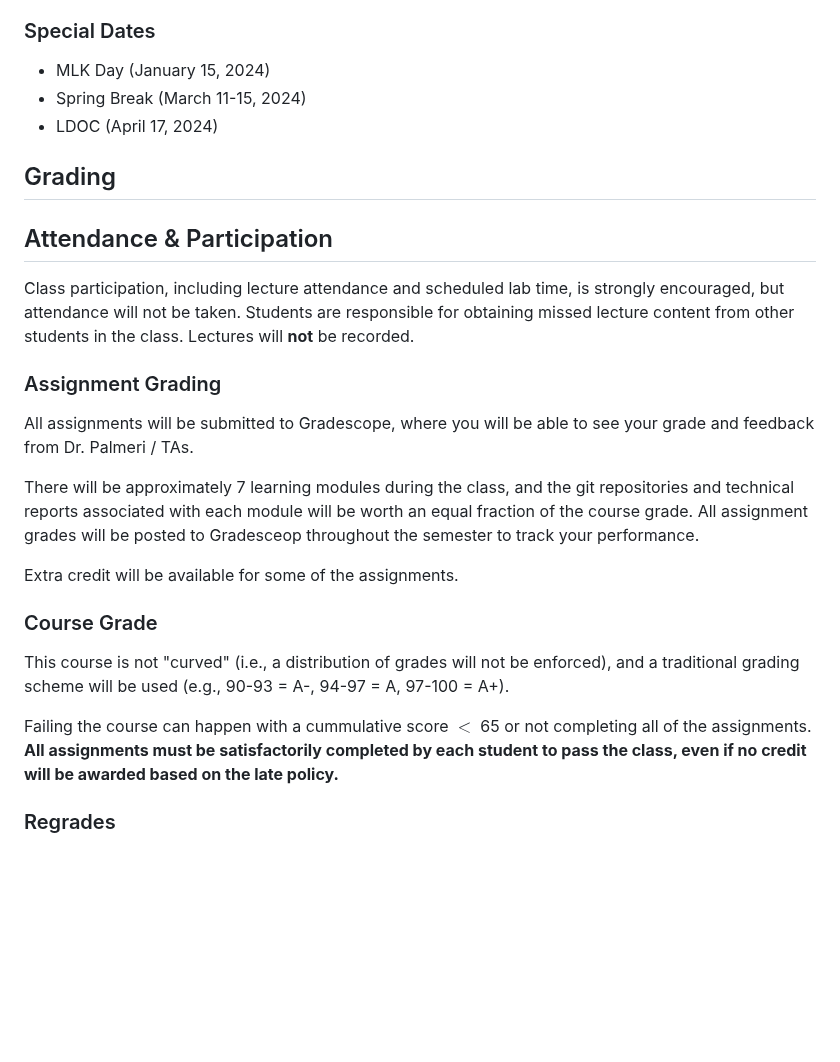
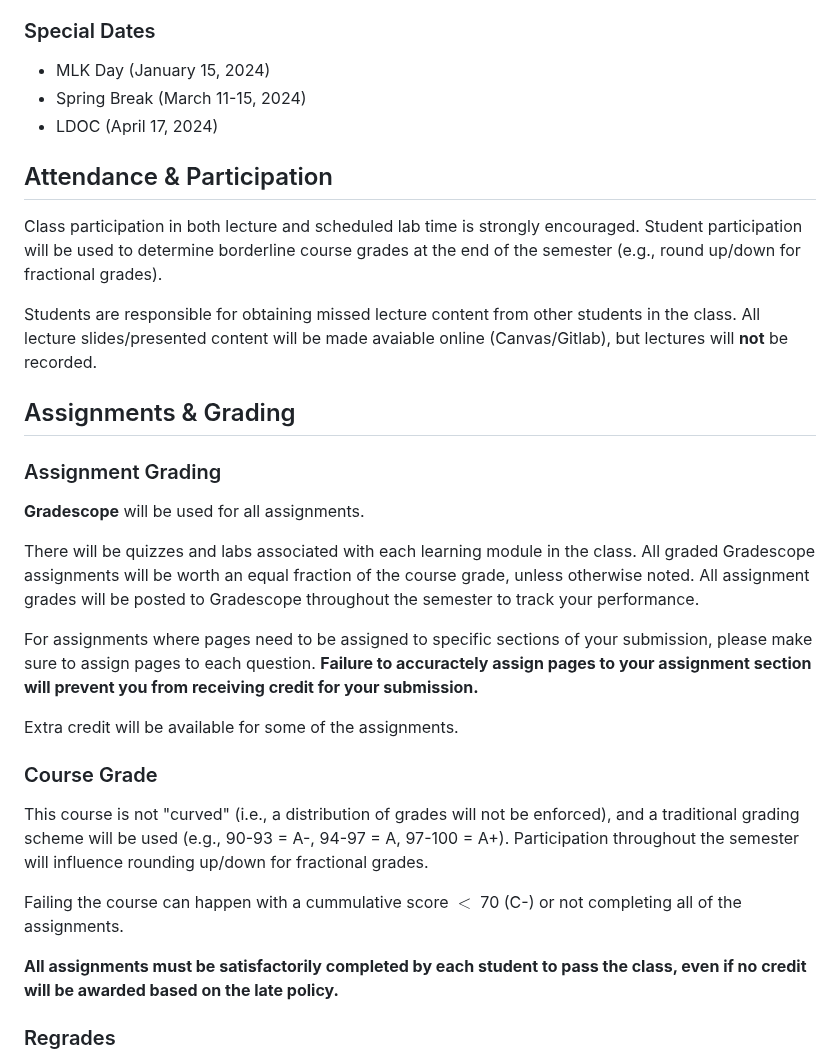
Before and after one commit to mlp6/Embedded-Medical-Devices, a Markdown page: Embedded-Medical-Devices-Syllabus.md, the part around the change. Drawn GitHub-style; blank space fills up the shorter version.

Commit message:
update grading / assignment policy

```diff
--- a/Embedded-Medical-Devices-Syllabus.md
+++ b/Embedded-Medical-Devices-Syllabus.md
@@ -74,21 +74,27 @@ This course uses a version of [Mastery Learning](https://en.wikipedia.org/wiki/M
 * Spring Break (March 11-15, 2024)
 * LDOC (April 17, 2024)
 
-## Grading
 ## Attendance & Participation
-Class participation, including lecture attendance and scheduled lab time, is strongly encouraged, but attendance will not be taken.  Students are responsible for obtaining missed lecture content from other students in the class.  Lectures will **not** be recorded.
+Class participation in both lecture and scheduled lab time is strongly encouraged.  Student participation will be used to determine borderline course grades at the end of the semester (e.g., round up/down for fractional grades).
 
+Students are responsible for obtaining missed lecture content from other students in the class.  All lecture slides/presented content will be made avaiable online (Canvas/Gitlab), but lectures will **not** be recorded.
+
+## Assignments & Grading
 ### Assignment Grading
-All assignments will be submitted to Gradescope, where you will be able to see your grade and feedback from Dr. Palmeri / TAs.
+**Gradescope** will be used for all assignments.
 
-There will be approximately 7 learning modules during the class, and the git repositories and technical reports associated with each module will be worth an equal fraction of the course grade.  All assignment grades will be posted to Gradesceop throughout the semester to track your performance.
+There will be quizzes and labs associated with each learning module in the class. All graded Gradescope assignments will be worth an equal fraction of the course grade, unless otherwise noted.  All assignment grades will be posted to Gradescope throughout the semester to track your performance.
+
+For assignments where pages need to be assigned to specific sections of your submission, please make sure to assign pages to each question.  **Failure to accuractely assign pages to your assignment section will prevent you from receiving credit for your submission.**
 
 Extra credit will be available for some of the assignments.
 
 ### Course Grade
-This course is not "curved" (i.e., a distribution of grades will not be enforced), and a traditional grading scheme will be used (e.g., 90-93 = A-, 94-97 = A, 97-100 = A+).
+This course is not "curved" (i.e., a distribution of grades will not be enforced), and a traditional grading scheme will be used (e.g., 90-93 = A-, 94-97 = A, 97-100 = A+).  Participation throughout the semester will influence rounding up/down for fractional grades.
 
-Failing the course can happen with a cummulative score $<$ 65 or not completing all of the assignments.  **All assignments must be satisfactorily completed by each student to pass the class, even if no credit will be awarded based on the late policy.**
+Failing the course can happen with a cummulative score $<$ 70 (C-) or not completing all of the assignments.
+
+**All assignments must be satisfactorily completed by each student to pass the class, even if no credit will be awarded based on the late policy.**
 
 ### Regrades
 Any regrading requests need to be made via Gradescope **within one week of grades for a given assignment being released**. You must provide a description of why you feel a regrade is appropriate. Requesting a regrade could lead to additional loss of credit when an assignment is re-evaluated.
```
